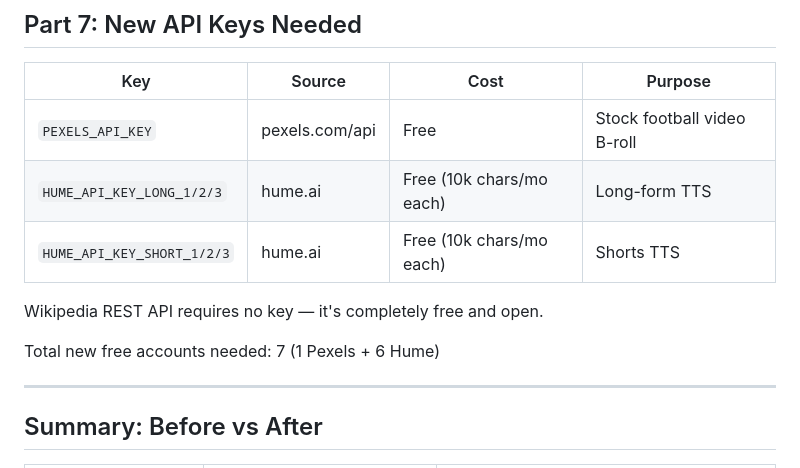
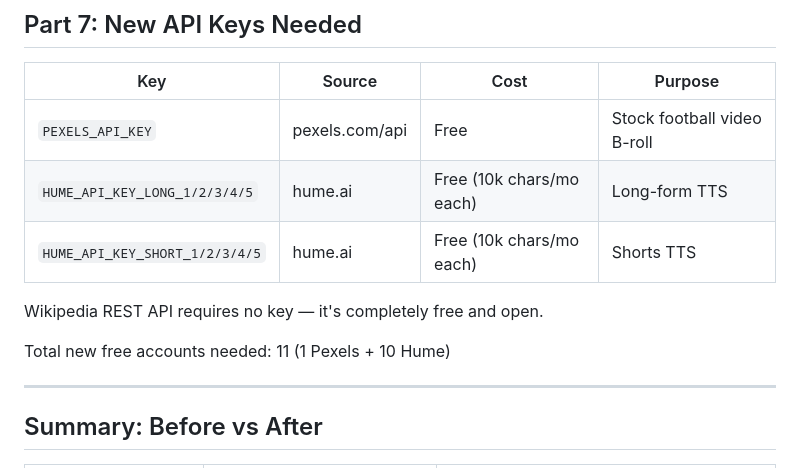
Before and after one commit to sudip-parajuli/football-shorts-automation, a Markdown page: football_visual_upgrade_v3.md, the part around one of its changes. Rendered like a GitHub page.

Commit message:
docs: update Hume key pool table and counts in v3 spec

```diff
--- a/football_visual_upgrade_v3.md
+++ b/football_visual_upgrade_v3.md
@@ -573,12 +573,12 @@ STEP 8 — End-to-end test
 | Key | Source | Cost | Purpose |
 |-----|--------|------|---------|
 | `PEXELS_API_KEY` | pexels.com/api | Free | Stock football video B-roll |
-| `HUME_API_KEY_LONG_1/2/3` | hume.ai | Free (10k chars/mo each) | Long-form TTS |
-| `HUME_API_KEY_SHORT_1/2/3` | hume.ai | Free (10k chars/mo each) | Shorts TTS |
+| `HUME_API_KEY_LONG_1/2/3/4/5` | hume.ai | Free (10k chars/mo each) | Long-form TTS |
+| `HUME_API_KEY_SHORT_1/2/3/4/5` | hume.ai | Free (10k chars/mo each) | Shorts TTS |
 
 Wikipedia REST API requires no key — it's completely free and open.
 
-Total new free accounts needed: 7 (1 Pexels + 6 Hume)
+Total new free accounts needed: 11 (1 Pexels + 10 Hume)
 
 ---
 
```
Also changed, not shown: other parts of football_visual_upgrade_v3.md (+10 -10 lines).
